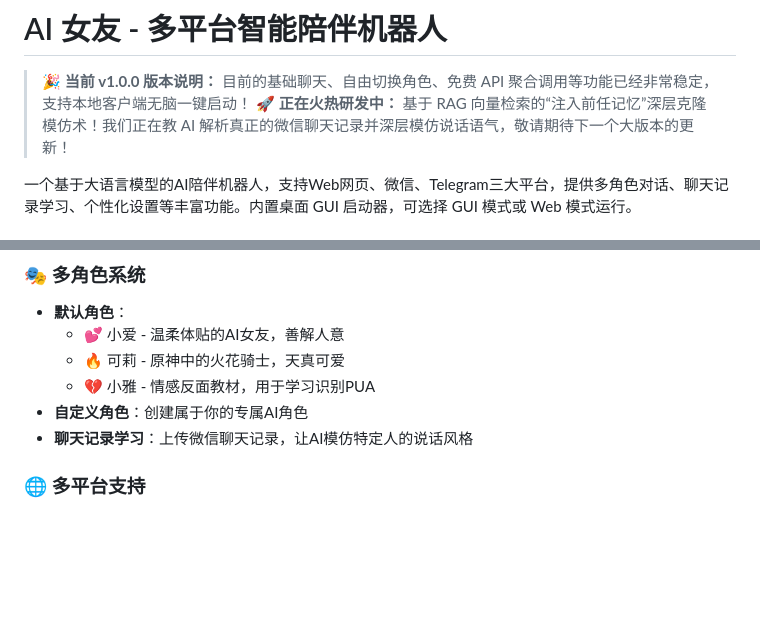
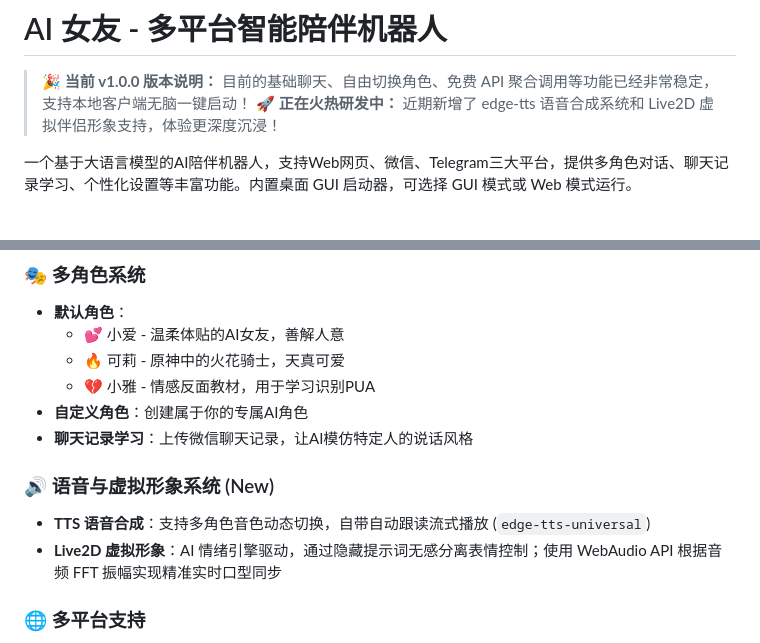
Before and after one commit to FelixFanZhangnan/ai-girlfriend, a Markdown page: README_CN.md, 2 parts joined by grey strips. Drawn GitHub-style; blank space fills up the shorter version.

```diff
--- a/README_CN.md
+++ b/README_CN.md
@@ -2,7 +2,7 @@
 
 > **🎉 当前 v1.0.0 版本说明：**
 > 目前的基础聊天、自由切换角色、免费 API 聚合调用等功能已经非常稳定，支持本地客户端无脑一键启动！
-> 🚀 **正在火热研发中：** 基于 RAG 向量检索的“注入前任记忆”深层克隆模仿术！我们正在教 AI 解析真正的微信聊天记录并深层模仿说话语气，敬请期待下一个大版本的更新！
+> 🚀 **正在火热研发中：** 近期新增了 edge-tts 语音合成系统和 Live2D 虚拟伴侣形象支持，体验更深度沉浸！
 
 一个基于大语言模型的AI陪伴机器人，支持Web网页、微信、Telegram三大平台，提供多角色对话、聊天记录学习、个性化设置等丰富功能。内置桌面 GUI 启动器，可选择 GUI 模式或 Web 模式运行。
 
@@ -23,6 +23,10 @@
   - 💔 小雅 - 情感反面教材，用于学习识别PUA
 - **自定义角色**：创建属于你的专属AI角色
 - **聊天记录学习**：上传微信聊天记录，让AI模仿特定人的说话风格
+
+### 🔊 语音与虚拟形象系统 (New)
+- **TTS 语音合成**：支持多角色音色动态切换，自带自动跟读流式播放 (`edge-tts-universal`)
+- **Live2D 虚拟形象**：AI 情绪引擎驱动，通过隐藏提示词无感分离表情控制；使用 WebAudio API 根据音频 FFT 振幅实现精准实时口型同步
 
 ### 🌐 多平台支持
 - **Web网页**：精美的聊天界面，支持实时流式对话
```
Also changed, not shown: README.md (+5 -1 lines).
